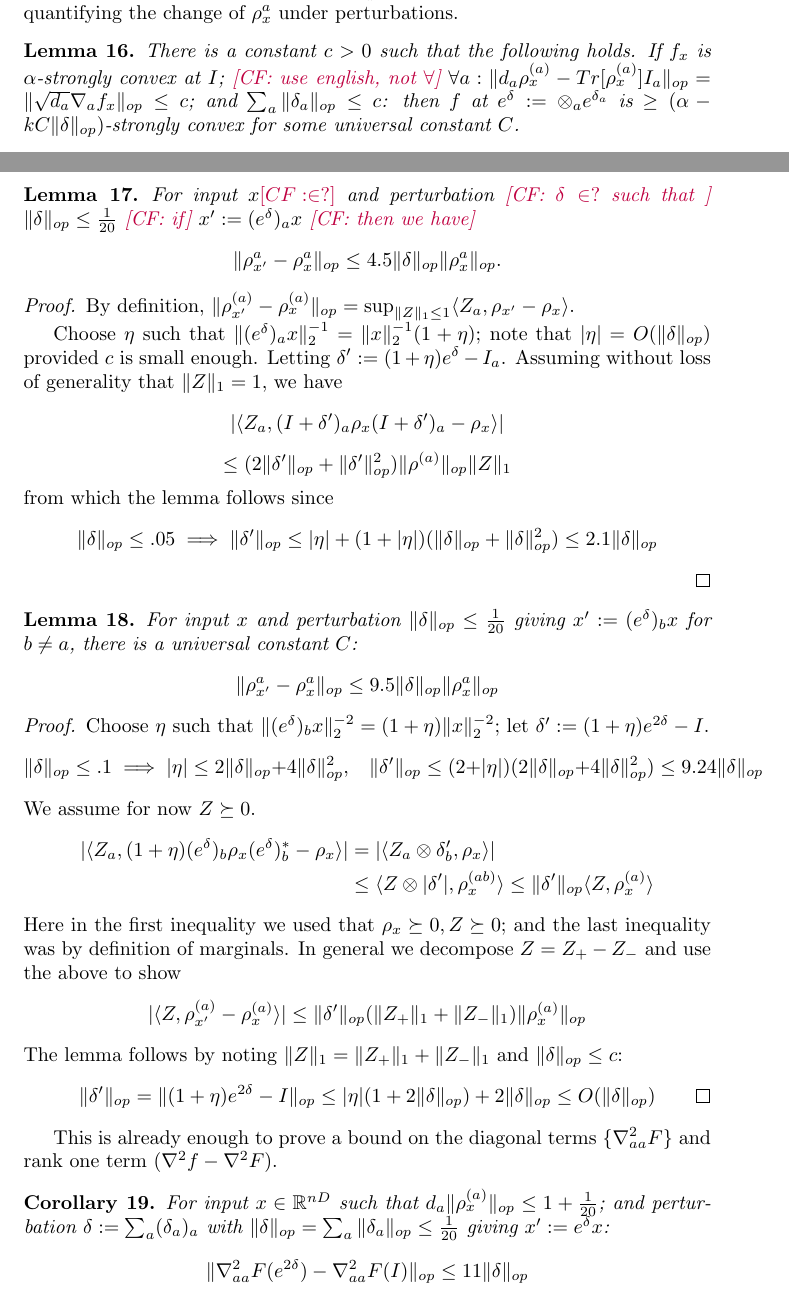
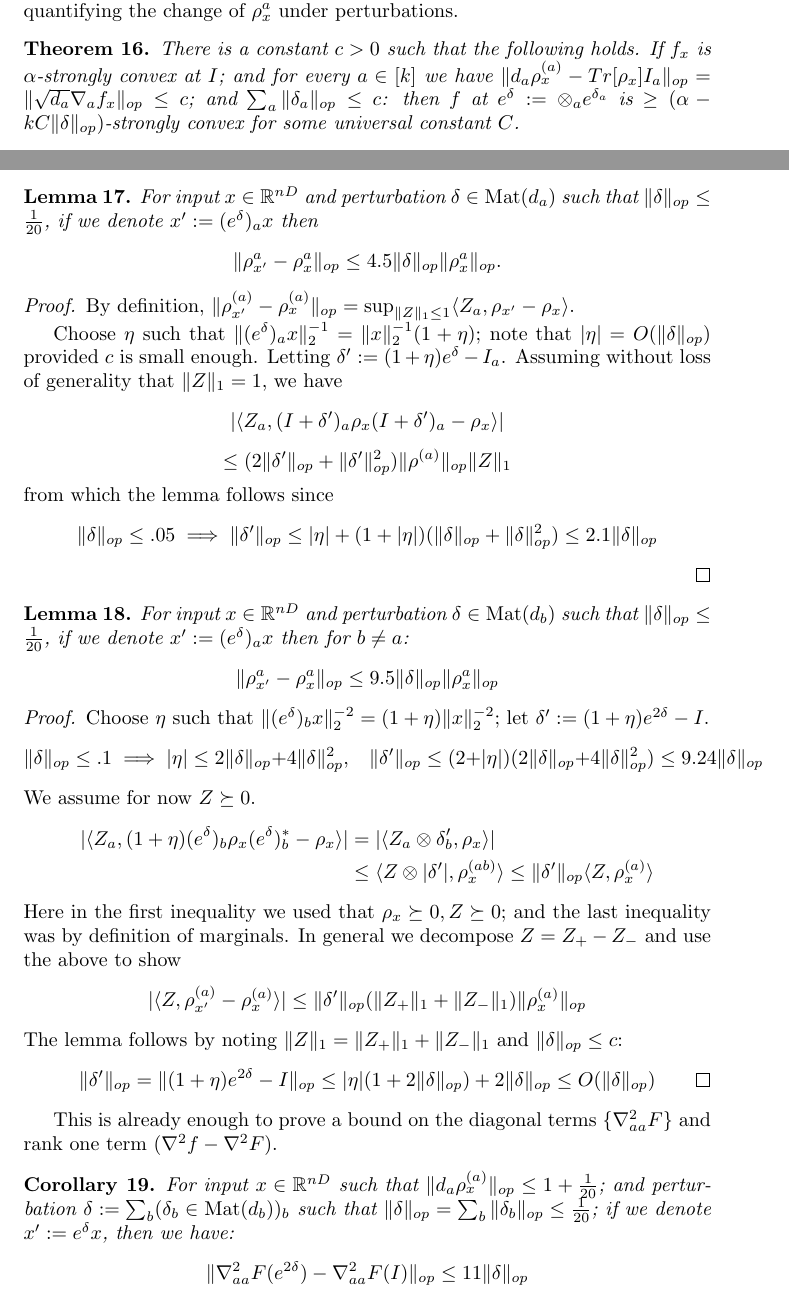
Before and after one commit to colefranks/MatrixNormalShrinkFlop, a LaTeX document (tensor-mle.tex): two parts of pages 18 and 19 of 38, joined at a grey line, cut so that both start at the same text. Compiled offline with pdfLaTeX.

Commit message:
changed lemma statements

```diff
--- a/tensor-mle.tex
+++ b/tensor-mle.tex
@@ -850,9 +850,9 @@ _{\samp}$ under perturbations.
 
 %\CF{Akshay: $\sum_{a} \|\delta_{a}\|_{op} = \|\delta\|_{op}.$}
 %\CF{say stronger condition}
-\begin{lemma} \label{convexRobustness}
-There is a constant $c>0$ such that the following holds. If $f_{\samp}$ is $\alpha$-strongly convex at $I$; \CF{use english, not $\forall$} $\forall a: \|d_{a} \rho_{\samp}^{(a)} - Tr[\rho_{\samp}^{(a)}] I_{a}\|_{op} = \|\sqrt{d_{a}} \nabla_{a} f_{\samp}\|_{op} \leq c$; and $\sum_{a} \|\delta_{a}\|_{op} \leq c$: then $f$ at $e^{\delta} := \otimes_{a} e^{\delta_{a}}$ is $\geq (\alpha - k C \|\delta\|_{op})$-strongly convex for some universal constant $C$.
-\end{lemma}
+\begin{theorem} \label{convexRobustness}
+There is a constant $c>0$ such that the following holds. If $f_{\samp}$ is $\alpha$-strongly convex at $I$; and for every $a \in [k]$ we have $\|d_{a} \rho_{\samp}^{(a)} - Tr[\rho_{\samp}] I_{a}\|_{op} = \|\sqrt{d_{a}} \nabla_{a} f_{\samp}\|_{op} \leq c$; and $\sum_{a} \|\delta_{a}\|_{op} \leq c$: then $f$ at $e^{\delta} := \otimes_{a} e^{\delta_{a}}$ is $\geq (\alpha - k C \|\delta\|_{op})$-strongly convex for some universal constant $C$.
+\end{theorem}
 
 Recall the definition of a quadratic form of the Hessian:
 \[ \langle Z, (\nabla^{2} f) Z \rangle = \langle Z, (\nabla^{2} F) Z \rangle + \langle Z, (\nabla^{2} f - \nabla^{2} F) Z \rangle     \]
@@ -864,7 +864,7 @@ For the first term, we follow the same proof structure as $\ref{thm:tensor-conve
 Theorem $\ref{thm:tensor-convexity}$ gives good bounds on the Hessian of $\samp$; so in order to bound the Hessian at perturbation $\samp' := \prod_{a} (e^{\delta_{a}})_{a} \samp$, it is enough to bound the difference. By the above discussion then we will bound the difference of each of the terms (diagonal $\nabla^{2}_{aa} F$, off-diagonal $\nabla^{2}_{ba} F$, and rank one $(\nabla^{2} f - \nabla^{2} F)$) under each component-wise perturbation. Note all three terms involve only $\{\rho^{(a)}\}, \{\rho^{(ab)}\}$, so we prove perturbations on marginals in the following lemmas.
 
 \begin{lemma} \label{atoaaRobustness}
-For input $\samp\CF{\in?}$ and perturbation \CF{$\delta \in ?$ such that }  $\|\delta\|_{op} \leq \frac{1}{20}$ \CF{if} $\samp' := (e^{\delta})_{a} \samp$ \CF{then we have}
+For input $\samp \in \R^{nD}$ and perturbation $\delta \in \mat(d_{a})$ such that $\|\delta\|_{op} \leq \frac{1}{20}$, if we denote $\samp' := (e^{\delta})_{a} \samp$ then
 \[ \|\rho_{\samp'}^{a} - \rho_{\samp}^{a}\|_{op} \leq 4.5 \|\delta\|_{op} \|\rho_{\samp}^{a}\|_{op}   . \]
 \end{lemma}
 \begin{proof} By definition, $\|\rho_{\samp'}^{(a)} - \rho_{\samp}^{(a)}\|_{op} = \sup_{\|Z\|_{1} \leq 1} \langle Z_{a}, \rho_{\samp'} - \rho_{\samp} \rangle $.
@@ -879,7 +879,7 @@ from which the lemma follows since
 
 %\CF{ I think we should combine these lemmas into a single one with two items.}\AR{The proofs are different, and I like the similar structure for diagonal/off-diagonal blocks. It may clutter the statements more to combine. }
 \begin{lemma} \label{btoaaRobustness}
-For input $\samp$ and perturbation $\|\delta\|_{op} \leq \frac{1}{20}$ giving $\samp' := (e^{\delta})_{b} \samp$ for $b \neq a$, there is a universal constant $C$:
+For input $\samp \in \R^{nD}$ and perturbation $\delta \in \mat(d_{b})$ such that $\|\delta\|_{op} \leq \frac{1}{20}$, if we denote $\samp' := (e^{\delta})_{a} \samp$ then for $b \neq a$:
 \[ \|\rho_{\samp'}^{a} - \rho_{\samp}^{a}\|_{op} \leq 9.5 \|\delta\|_{op} \|\rho_{\samp}^{a}\|_{op}      \]
 \end{lemma}
 \begin{proof}
@@ -901,7 +901,7 @@ The lemma follows by noting $\|Z\|_{1} = \|Z_{+}\|_{1} + \|Z_{-}\|_{1}$ and $\|\
 This is already enough to prove a bound on the diagonal terms $\{\nabla^{2}_{aa} F\}$ and rank one term $(\nabla^{2} f - \nabla^{2} F)$.
 
 \begin{corollary} \label{diagRobustness}
-For input $\samp \in \R^{nD}$ such that $d_{a}\|\rho_{\samp}^{(a)}\|_{op} \leq 1+\frac{1}{20}$; and perturbation $\delta := \sum_{a} (\delta_{a})_{a}$ with $\|\delta\|_{op} = \sum_{a} \|\delta_{a}\|_{op} \leq \frac{1}{20}$ giving $\samp' := e^{\delta} \samp$:
+For input $\samp \in \R^{nD}$ such that $\|d_{a} \rho_{\samp}^{(a)}\|_{op} \leq 1 + \frac{1}{20}$; and perturbation $\delta := \sum_{b} (\delta_{b} \in \mat(d_{b}))_{b}$ such that $\|\delta\|_{op} = \sum_{b} \|\delta_{b}\|_{op} \leq \frac{1}{20}$; if we denote $\samp' := e^{\delta} \samp$, then we have:
 \[ \|\nabla^{2}_{aa} F(e^{2\delta}) - \nabla^{2}_{aa} F(I)\|_{op} \leq 11 \|\delta\|_{op}     \]
 \end{corollary}
 %\CF{technically $f(e^{\delta})$ corresponds to $e^{\delta/2} \samp$}
```
Also changed, not shown: tensor-mle.tex (19 more changed lines).
